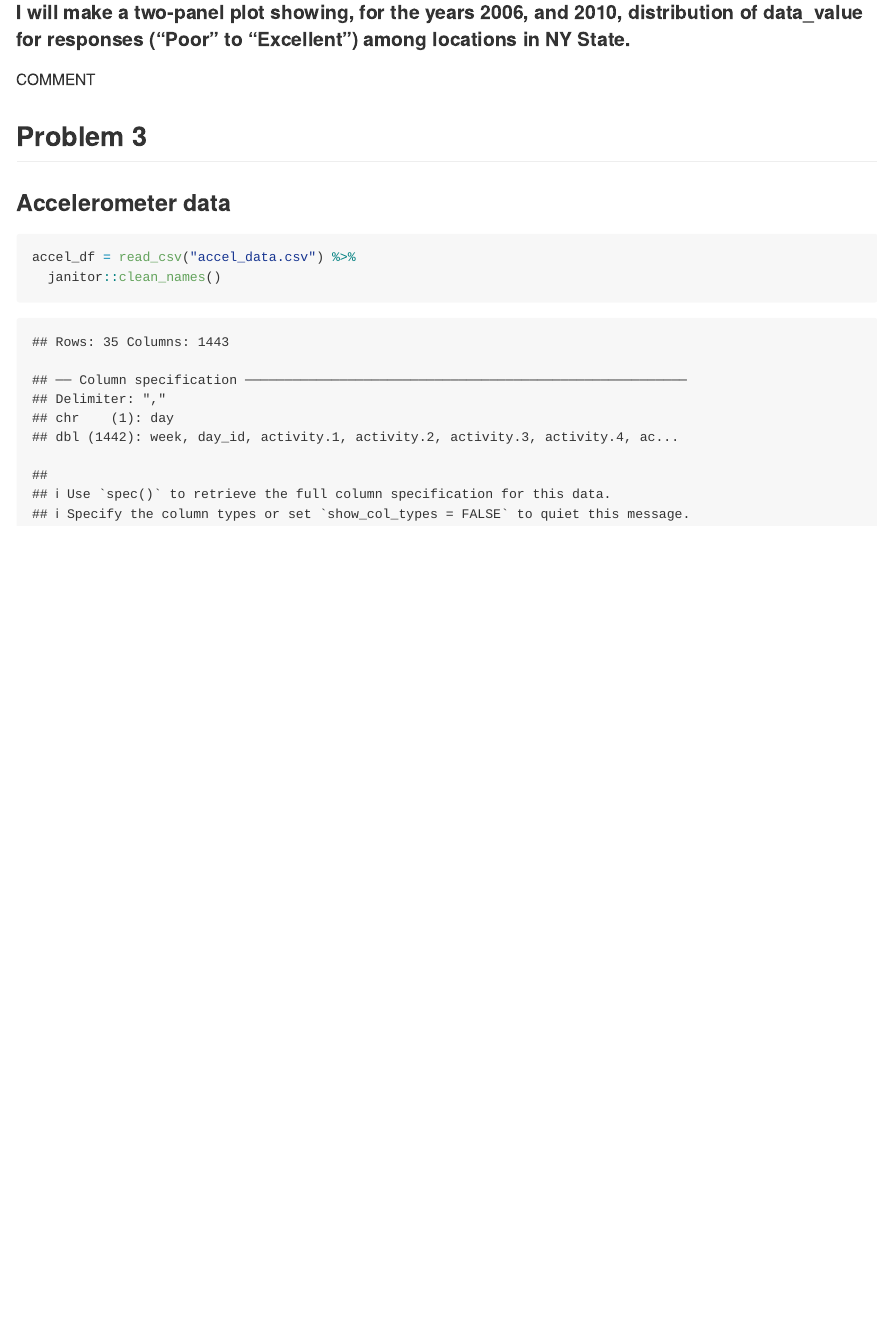
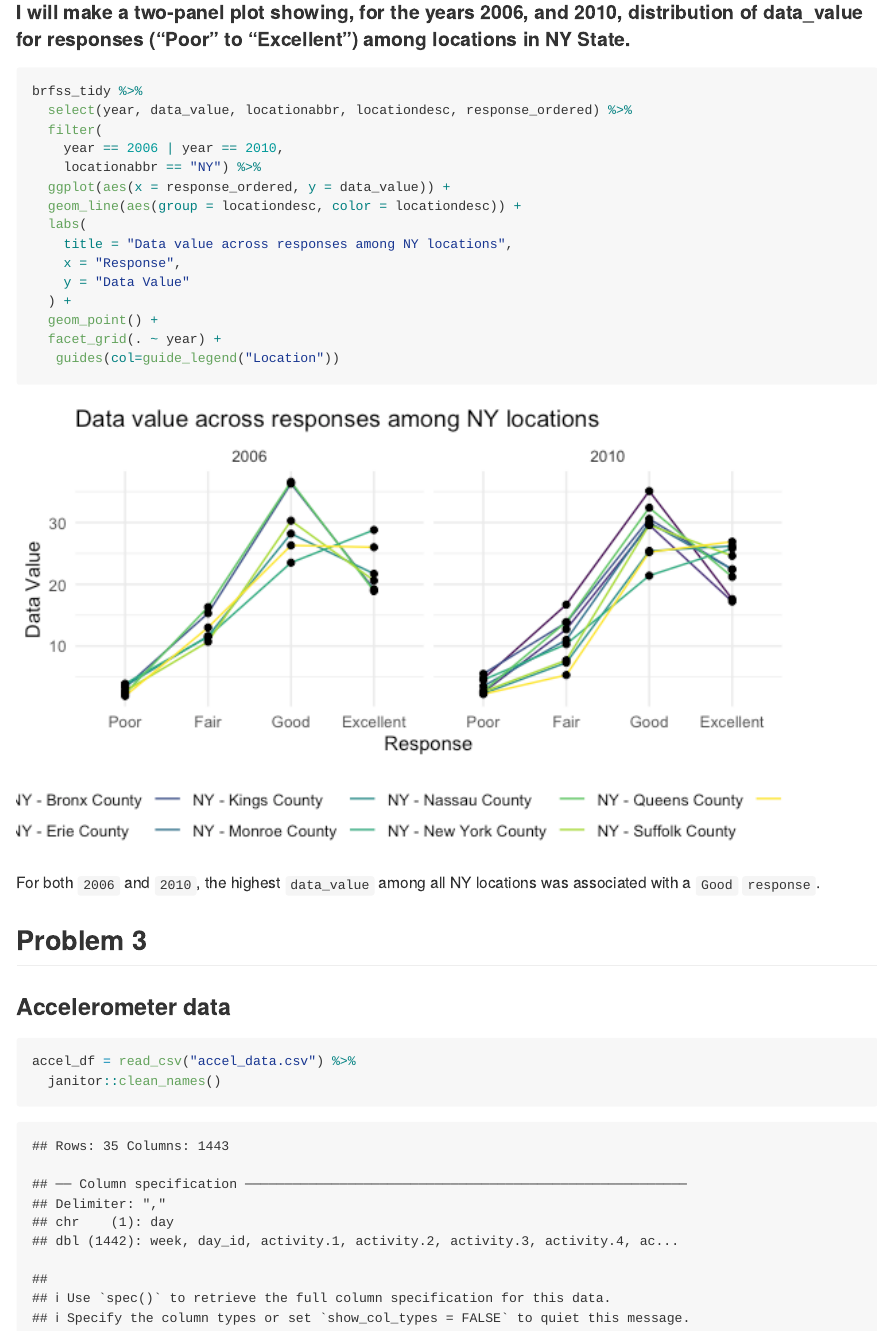
Before and after one commit to shainamackin/p8105_hw3_smm2350, an R Markdown document (p8105_hw3_smm2350.Rmd): the page in a window 1100 px wide, from 7180 px down. The pictures show the output file p8105_hw3_smm2350.md that the author committed with the source, drawn offline in the style of GitHub; long lines of code are wrapped.

Commit message:
committing problem 2

````diff
--- a/p8105_hw3_smm2350.Rmd
+++ b/p8105_hw3_smm2350.Rmd
@@ -189,11 +189,26 @@ The state with the lowest average data value over the years, across locations, i
 
 #### I will make a two-panel plot showing, for the years 2006, and 2010, distribution of data_value for responses (“Poor” to “Excellent”) among locations in NY State.
 
-```{r}
+```{r brfss_excellent_plot}
+brfss_tidy %>%
+  select(year, data_value, locationabbr, locationdesc, response_ordered) %>%
+  filter(
+    year == 2006 | year == 2010,
+    locationabbr == "NY") %>%
+  ggplot(aes(x = response_ordered, y = data_value)) +
+  geom_line(aes(group = locationdesc, color = locationdesc)) +
+  labs(
+    title = "Data value across responses among NY locations",
+    x = "Response",
+    y = "Data Value"
+  ) +
+  geom_point() +
+  facet_grid(. ~ year) +
+   guides(col=guide_legend("Location"))
 
 ```
 
-COMMENT
+For both `2006` and `2010`, the highest `data_value` among all NY locations was associated with a `Good` `response`.
 
 ## Problem 3
 
````
Also changed, not shown: p8105_hw3_smm2350.md, p8105_hw3_smm2350_files/figure-gfm/brfss_excellent_plot-1.png (added).
